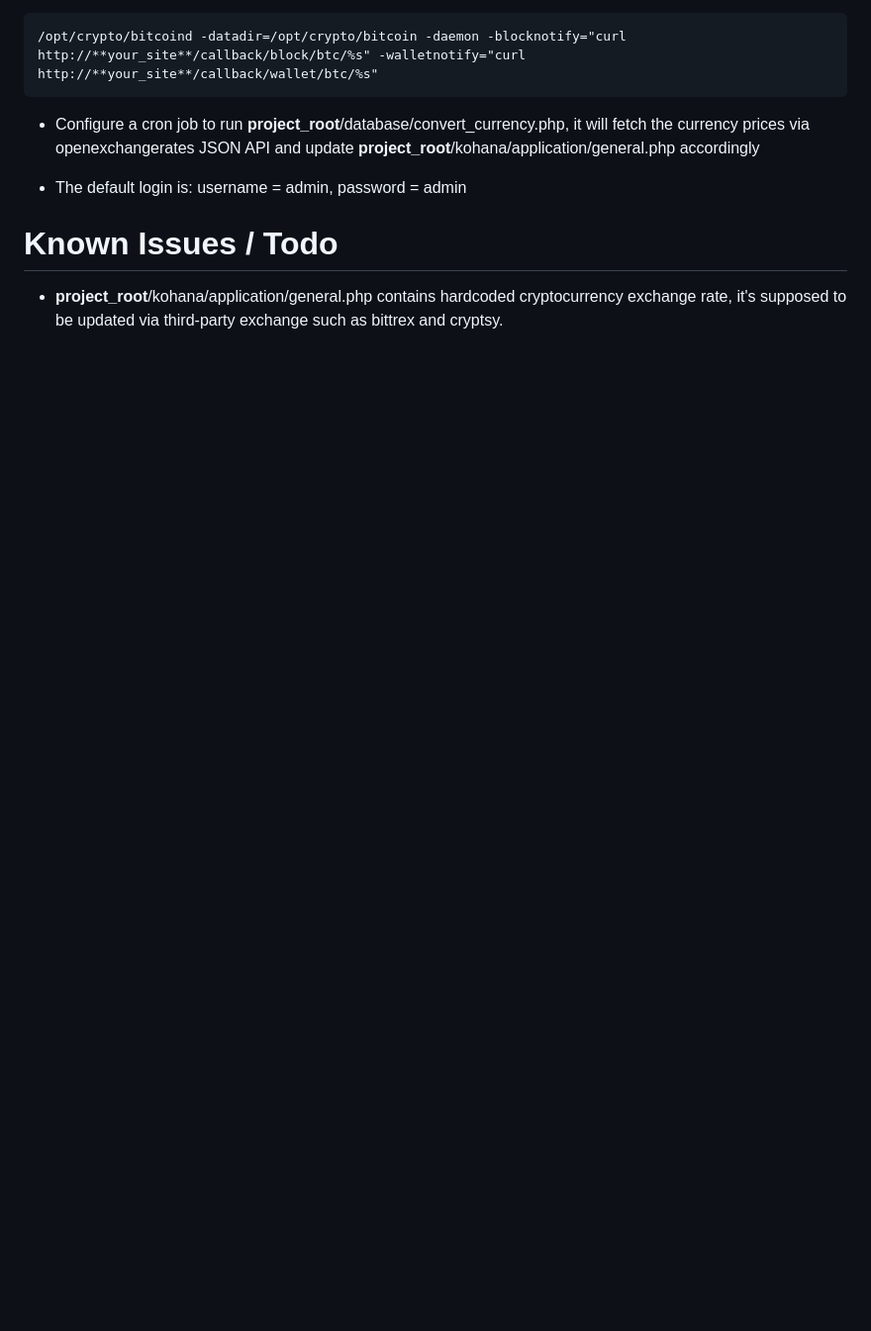
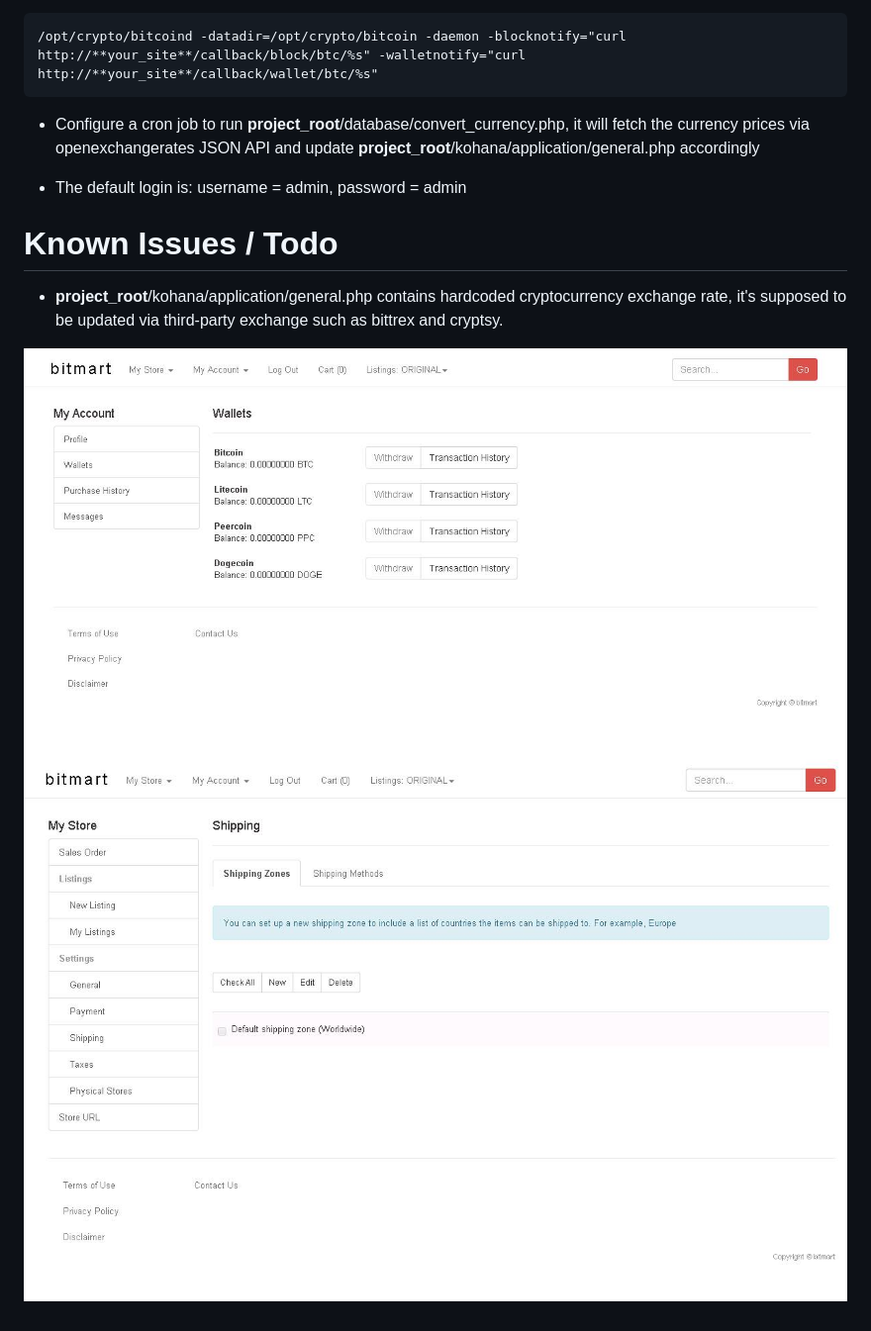
Before and after one commit to wfe8006/bitmart, a Markdown page: README.md, the part around the change. Shown: that part at 99% size. Rendered like a GitHub page; pictures changed too: screenshots/ss1.jpg (added), screenshots/ss2.jpg (added); blank space fills up the shorter version.

Commit message:
added new screenshots

```diff
--- a/README.md
+++ b/README.md
@@ -44,3 +44,6 @@ Some features include:
 
 # Known Issues / Todo
 * **project_root**/kohana/application/general.php contains hardcoded cryptocurrency exchange rate, it's supposed to be updated via third-party exchange such as bittrex and cryptsy.
+
+![Alt text](/screenshots/ss1.jpg?raw=true "Cryptocurrency page")
+![Alt text](/screenshots/ss2.jpg?raw=true "Settings page")
```
